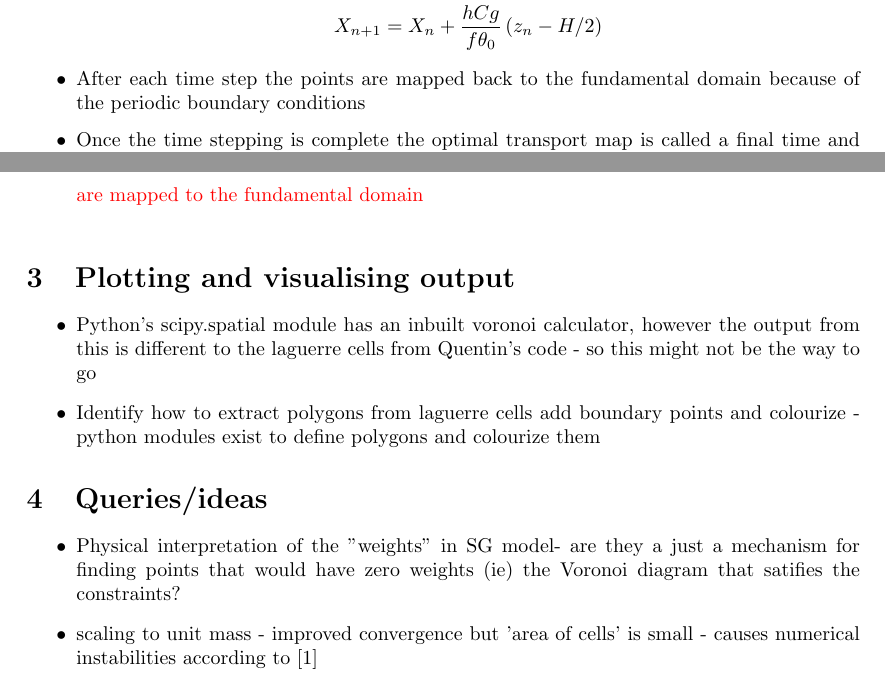
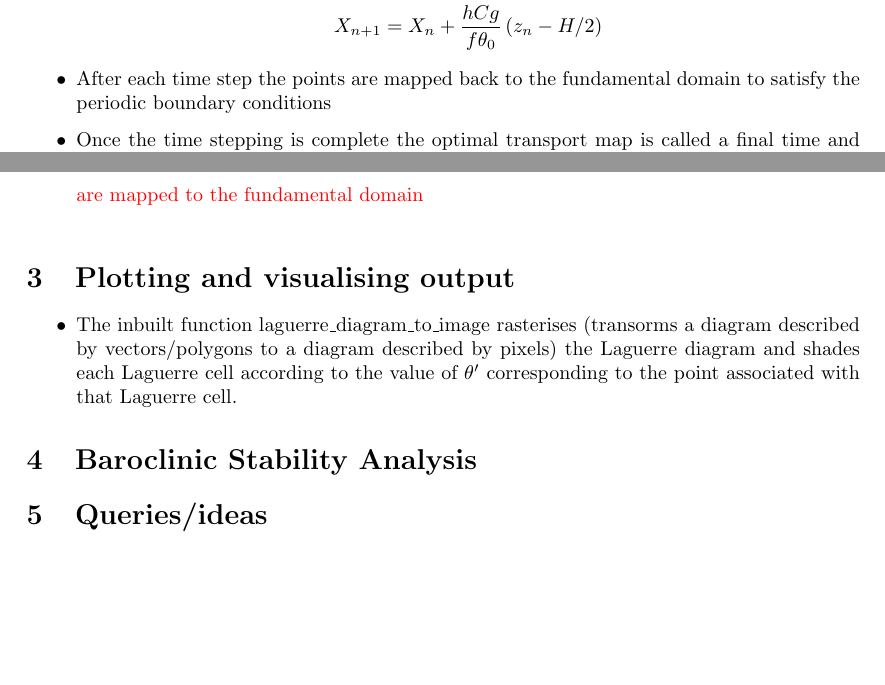
Before and after one commit to colinjcotter/sg_monge_ampere, a LaTeX paper (Project_report.tex): two parts of pages 3 and 4 of 5, joined at a grey line, cut so that both start at the same text, the shorter picture padded with empty space. Compiled offline with pdfLaTeX.

Commit message:
updates to report

```diff
--- a/Project_report.tex
+++ b/Project_report.tex
@@ -124,7 +124,7 @@
  		Z_{n+1} &= Z_n + \frac{hCg}{f\theta_0}\left(X_n-x_n\right)\\
  		X_{n+1} &= X_n + \frac{hCg}{f\theta_0}\left(z_n-H/2\right)
  	\end{align*}
- 	\item After each time step the points are mapped back to the fundamental domain because of the periodic boundary conditions
+ 	\item After each time step the points are mapped back to the fundamental domain to satisfy the periodic boundary conditions
  	\item Once the time stepping is complete the optimal transport map is called a final time and the centroids of the resulting cells found, to transform back to physical co-ordinates
  	\item \color{red} Need to better understand how to implement the periodic boundary conditions. At the moment the output looks best if the initial condition and centroids from Lloyds function are not mapped back to the fundamental domain but the points calculated for the time step
  	\begin{align*}
@@ -135,15 +135,10 @@
  	\end{itemize}
  	\section{Plotting and visualising output}
  	\begin{itemize}
- 		\item Python's scipy.spatial module has an inbuilt voronoi calculator, however the output from this is different to the laguerre cells from Quentin's code - so this might not be the way to go
- 		\item Identify how to extract polygons from laguerre cells add boundary points and colourize - python modules exist to define polygons and colourize them
+ 		\item The inbuilt function laguerre\_diagram\_to\_image rasterises (transorms a diagram described by vectors/polygons to a diagram described by pixels) the Laguerre diagram and shades each Laguerre cell according to the value of $\theta '$ corresponding to the point associated with that Laguerre cell.
  	\end{itemize}
+ 	\section{Baroclinic Stability Analysis}
 	\section{Queries/ideas}
-	\begin{itemize}
-		\item Physical interpretation of
-		the "weights" in SG model- are they a just a mechanism for finding points that would have zero weights (ie) the Voronoi diagram that satifies the constraints?
-		 \item scaling to unit mass - improved convergence but 'area of cells' is small - causes numerical instabilities according to \cite{Merigot2017}
-	\end{itemize}
 \newpage
 \bibliographystyle{unsrt}
 \bibliography{Project_bib}
```
